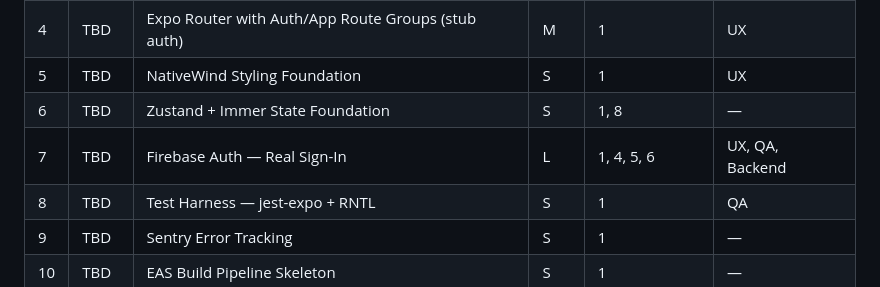
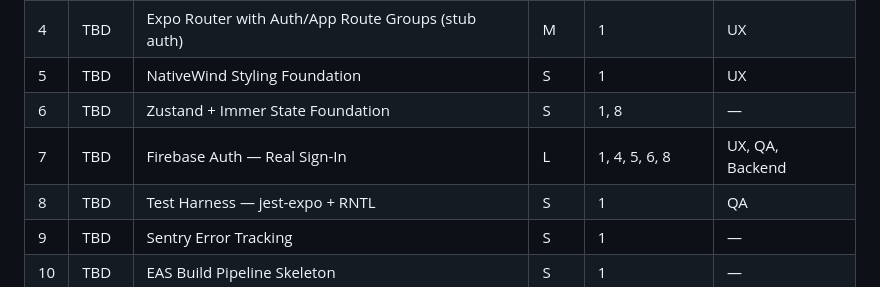
Before and after one commit to csnizik/stitchmap-mobile, a Markdown page: docs/sprints/sprint-1-plan.md, the part around the change. Rendered like a GitHub page.

Commit message:
Potential fix for pull request finding
Co-authored-by: Copilot Autofix powered by AI <175728472+Copilot@users.noreply.github.com>

```diff
--- a/docs/sprints/sprint-1-plan.md
+++ b/docs/sprints/sprint-1-plan.md
@@ -20,7 +20,7 @@ Ten stories. Full drafts in [`sprint-1-stories.md`](sprint-1-stories.md). Issue
 | 4 | TBD | Expo Router with Auth/App Route Groups (stub auth) | M | 1 | UX |
 | 5 | TBD | NativeWind Styling Foundation | S | 1 | UX |
 | 6 | TBD | Zustand + Immer State Foundation | S | 1, 8 | — |
-| 7 | TBD | Firebase Auth — Real Sign-In | L | 1, 4, 5, 6 | UX, QA, Backend |
+| 7 | TBD | Firebase Auth — Real Sign-In | L | 1, 4, 5, 6, 8 | UX, QA, Backend |
 | 8 | TBD | Test Harness — jest-expo + RNTL | S | 1 | QA |
 | 9 | TBD | Sentry Error Tracking | S | 1 | — |
 | 10 | TBD | EAS Build Pipeline Skeleton | S | 1 | — |
```
